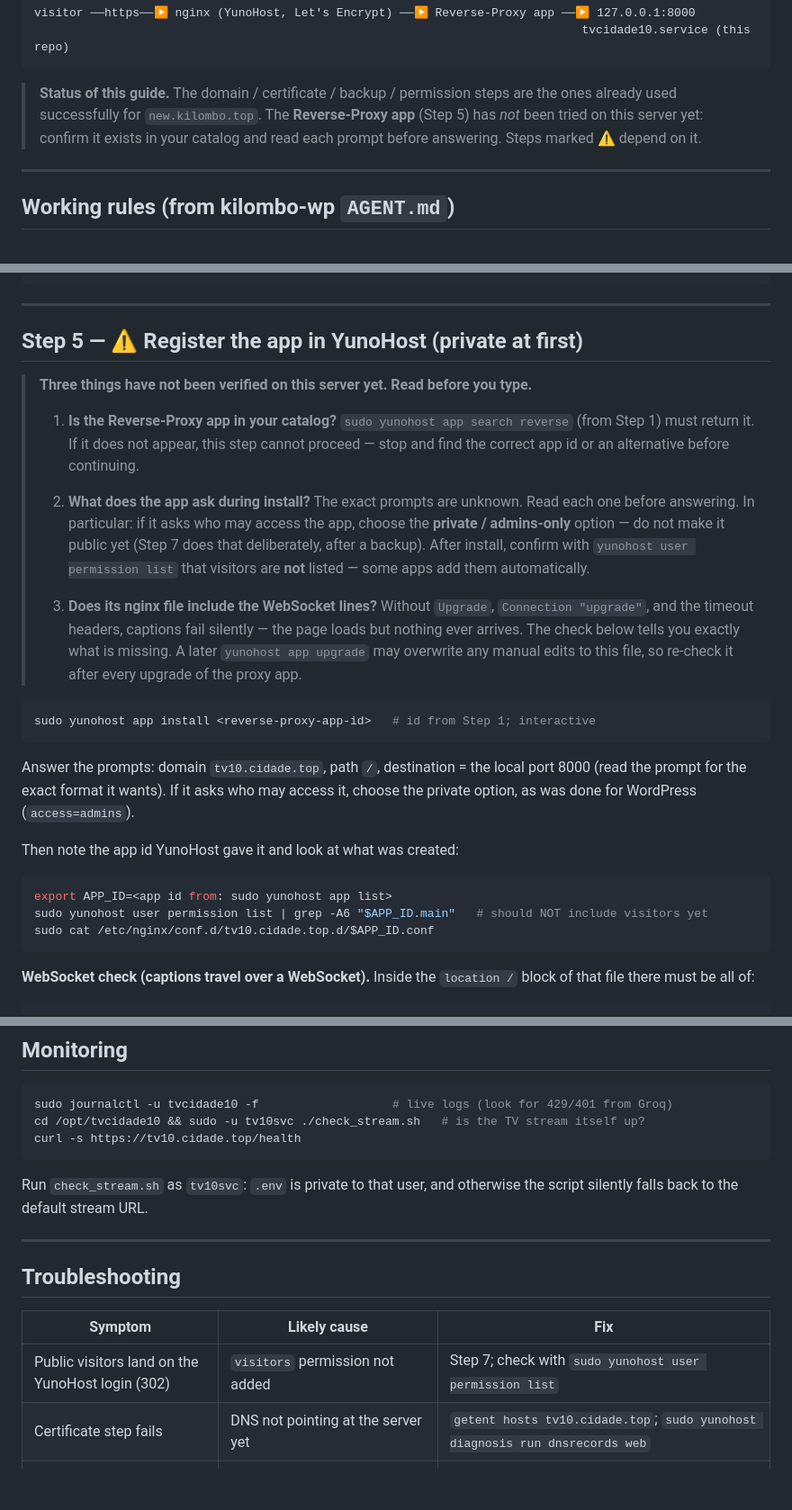
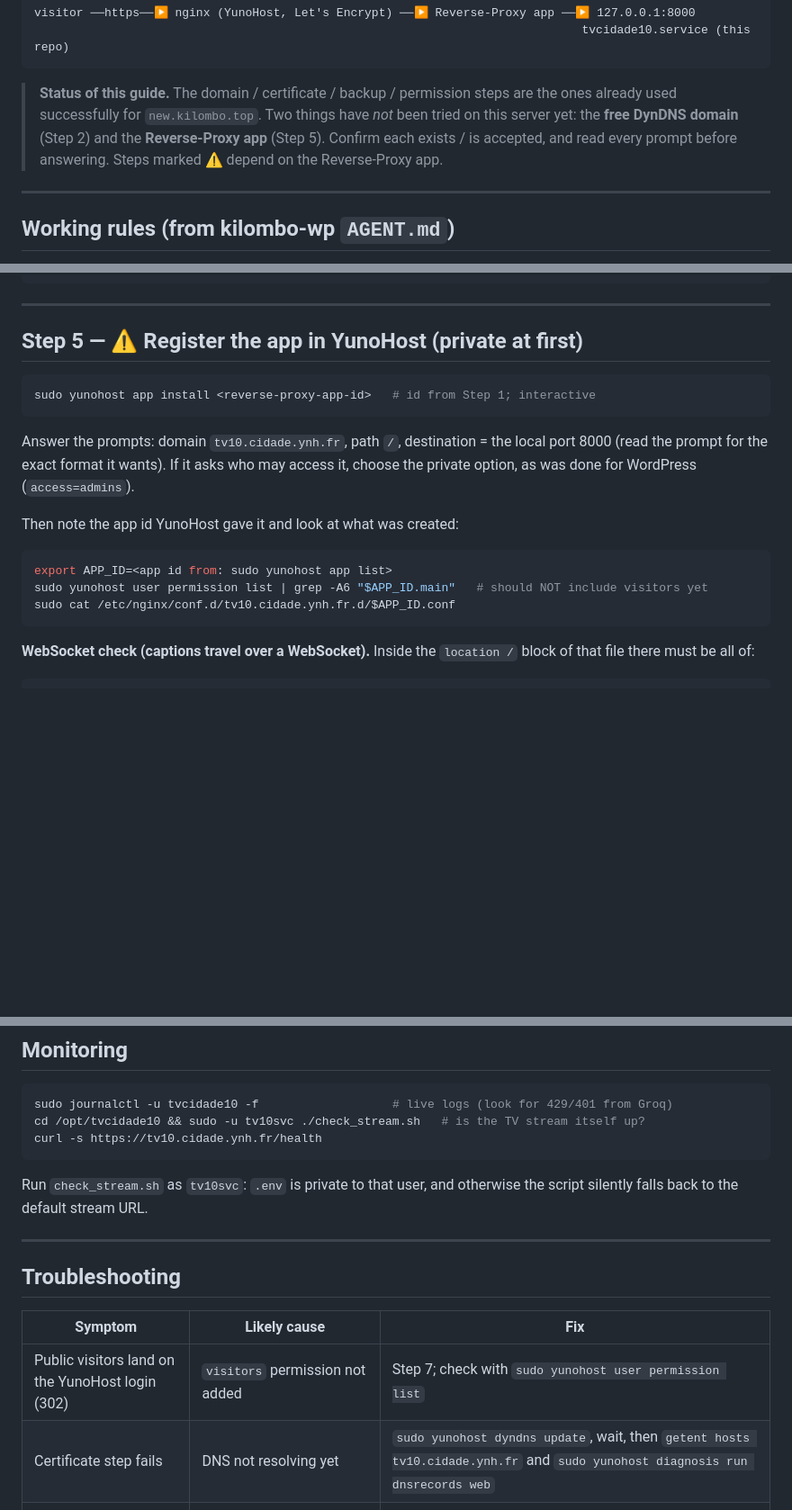
Before and after one commit to ukoquique-proves/cidadeTV-canal10, a Markdown page: YUNOHOST.md, 3 parts joined by grey strips. Shown at 90% size. Drawn GitHub-style; blank space fills up the shorter version.

````diff
--- a/YUNOHOST.md
+++ b/YUNOHOST.md
@@ -17,9 +17,10 @@ visitor ──https──▶ nginx (YunoHost, Let's Encrypt) ──▶ Reverse-P
 ```
 
 > **Status of this guide.** The domain / certificate / backup / permission steps are
-> the ones already used successfully for `new.kilombo.top`. The **Reverse-Proxy app**
-> (Step 5) has *not* been tried on this server yet: confirm it exists in your catalog
-> and read each prompt before answering. Steps marked ⚠ depend on it.
+> the ones already used successfully for `new.kilombo.top`. Two things have *not* been
+> tried on this server yet: the **free DynDNS domain** (Step 2) and the **Reverse-Proxy
+> app** (Step 5). Confirm each exists / is accepted, and read every prompt before
+> answering. Steps marked ⚠ depend on the Reverse-Proxy app.
 
 ---
 
@@ -159,31 +179,11 @@ curl -s http://127.0.0.1:8000/health
 
 ## Step 5 — ⚠ Register the app in YunoHost (private at first)
 
-> **Three things have not been verified on this server yet. Read before you type.**
->
-> 1. **Is the Reverse-Proxy app in your catalog?**
->    `sudo yunohost app search reverse` (from Step 1) must return it. If it does not
->    appear, this step cannot proceed — stop and find the correct app id or an
->    alternative before continuing.
->
-> 2. **What does the app ask during install?**
->    The exact prompts are unknown. Read each one before answering. In particular:
->    if it asks who may access the app, choose the **private / admins-only** option —
->    do not make it public yet (Step 7 does that deliberately, after a backup).
->    After install, confirm with `yunohost user permission list` that visitors are
->    **not** listed — some apps add them automatically.
->
-> 3. **Does its nginx file include the WebSocket lines?**
->    Without `Upgrade`, `Connection "upgrade"`, and the timeout headers, captions
->    fail silently — the page loads but nothing ever arrives. The check below tells
->    you exactly what is missing. A later `yunohost app upgrade` may overwrite any
->    manual edits to this file, so re-check it after every upgrade of the proxy app.
-
 ```bash
 sudo yunohost app install <reverse-proxy-app-id>   # id from Step 1; interactive
 ```
 
-Answer the prompts: domain `tv10.cidade.top`, path `/`, destination = the local
+Answer the prompts: domain `tv10.cidade.ynh.fr`, path `/`, destination = the local
 port 8000 (read the prompt for the exact format it wants). If it asks who may access
 it, choose the private option, as was done for WordPress (`access=admins`).
 
@@ -192,7 +192,7 @@ Then note the app id YunoHost gave it and look at what was created:
 ```bash
 export APP_ID=<app id from: sudo yunohost app list>
 sudo yunohost user permission list | grep -A6 "$APP_ID.main"   # should NOT include visitors yet
-sudo cat /etc/nginx/conf.d/tv10.cidade.top.d/$APP_ID.conf
+sudo cat /etc/nginx/conf.d/tv10.cidade.ynh.fr.d/$APP_ID.conf
 ```
 
 **WebSocket check (captions travel over a WebSocket).** Inside the `location /` block
@@ -287,7 +287,7 @@ when its signed stream URLs stop working).
 ```bash
 sudo journalctl -u tvcidade10 -f                   # live logs (look for 429/401 from Groq)
 cd /opt/tvcidade10 && sudo -u tv10svc ./check_stream.sh   # is the TV stream itself up?
-curl -s https://tv10.cidade.top/health
+curl -s https://tv10.cidade.ynh.fr/health
 ```
 
 Run `check_stream.sh` as `tv10svc`: `.env` is private to that user, and otherwise the
@@ -300,7 +300,7 @@ script silently falls back to the default stream URL.
 | Symptom | Likely cause | Fix |
 |---|---|---|
 | Public visitors land on the YunoHost login (302) | `visitors` permission not added | Step 7; check with `sudo yunohost user permission list` |
-| Certificate step fails | DNS not pointing at the server yet | `getent hosts tv10.cidade.top`; `sudo yunohost diagnosis run dnsrecords web` |
+| Certificate step fails | DNS not resolving yet | `sudo yunohost dyndns update`, wait, then `getent hosts tv10.cidade.ynh.fr` and `sudo yunohost diagnosis run dnsrecords web` |
 | 502 Bad Gateway | tv10 service is down, or wrong port in the proxy app | `sudo systemctl status tvcidade10`; destination must be port 8000 |
 | Page loads, captions never arrive | WebSocket headers missing in the nginx file | Step 5 WebSocket check; the `101` test above |
 | Page loads but no video | TV stream offline or URL changed | `check_stream.sh`; update `STREAM_URL` in `.env`, restart the service |
````
Also changed, not shown: other parts of YUNOHOST.md (+51 -29 lines).
